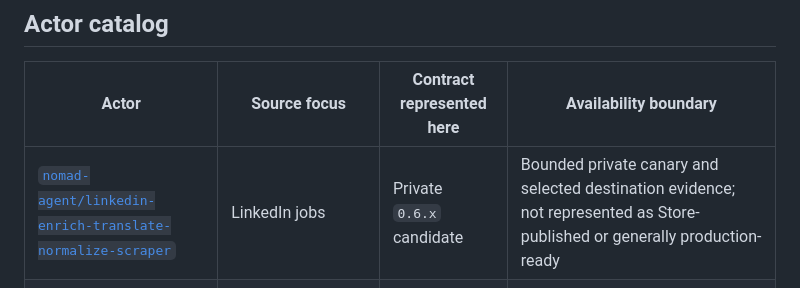
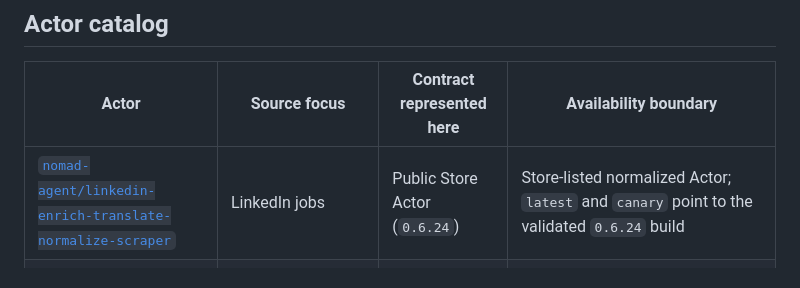
Before and after one commit to Exdenta/nomad-agent-job-scrapers, a Markdown page: README.md, the part around the change. Drawn GitHub-style.

Commit message:
docs: mark LinkedIn actor as public

```diff
--- a/README.md
+++ b/README.md
@@ -15,7 +15,7 @@ source.
 
 | Actor | Source focus | Contract represented here | Availability boundary |
 | --- | --- | --- | --- |
-| [`nomad-agent/linkedin-enrich-translate-normalize-scraper`](https://apify.com/nomad-agent/linkedin-enrich-translate-normalize-scraper) | LinkedIn jobs | Private `0.6.x` candidate | Bounded private canary and selected destination evidence; not represented as Store-published or generally production-ready |
+| [`nomad-agent/linkedin-enrich-translate-normalize-scraper`](https://apify.com/nomad-agent/linkedin-enrich-translate-normalize-scraper) | LinkedIn jobs | Public Store Actor (`0.6.24`) | Store-listed normalized Actor; `latest` and `canary` point to the validated `0.6.24` build |
 | `nomad-agent/euraxess-enrich-translate-normalize-scraper` | EURAXESS PhD, postdoc, fellowship, research, and faculty vacancies | Private `1.0` canary | Build `1.0.4` is private and CI-qualified; `latest` remains on legacy `0.5.1`, and live source/destination canaries are still blocked |
 
 Both target the six-root `nomad-agent-job-v1` envelope, but source-specific
```
